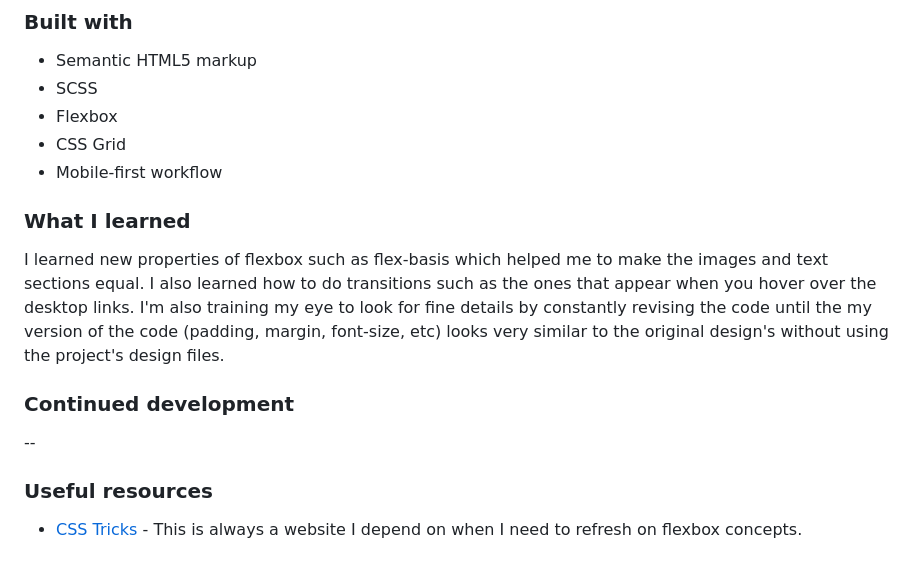
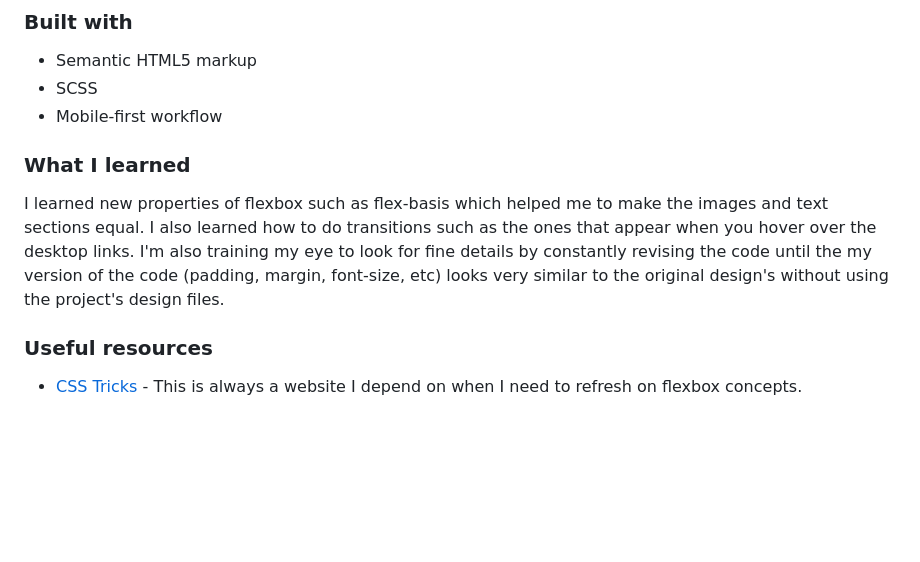
Before and after one commit to amallen1/sunnyside-landing-pg, a Markdown page: README.md, the part around the change printed below. GitHub-like rendering; blank space fills up the shorter version.

```diff
--- a/README.md
+++ b/README.md
@@ -42,17 +44,11 @@ Users should be able to:
 
 - Semantic HTML5 markup
 - SCSS
-- Flexbox
-- CSS Grid
 - Mobile-first workflow
 
 ### What I learned
 
 I learned new properties of flexbox such as flex-basis which helped me to make the images and text sections equal. I also learned how to do transitions such as the ones that appear when you hover over the desktop links. I'm also training my eye to look for fine details by constantly revising the code until the my version of the code (padding, margin, font-size, etc) looks very similar to the original design's without using the project's design files.
-
-### Continued development
-
---
 
 ### Useful resources
 
```
Also changed, not shown: other parts of README.md (+6 -4 lines), screenshots/desktop_screenshot.png (added), screenshots/mobile_screenshot.png (added), 4 other files.
